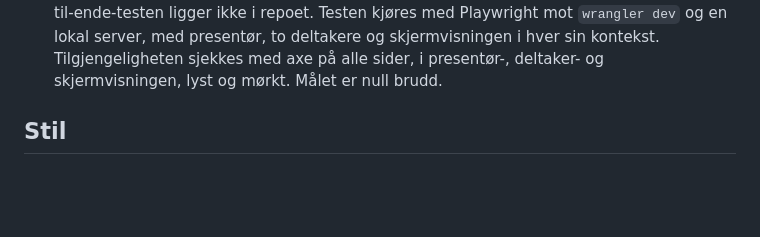
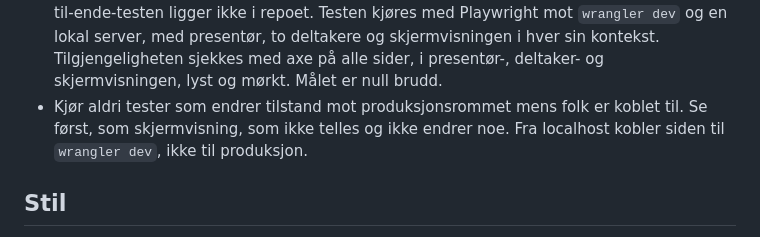
Before and after one commit to larsekhansen/claude-kurs-101, a Markdown page: CLAUDE.md, the part around the change. GitHub-like rendering; blank space fills up the shorter version.

Commit message:
Regel: ikke test mot produksjonsrommet mens folk er koblet til
Co-Authored-By: Claude Opus 5.5 <noreply@anthropic.com>

```diff
--- a/CLAUDE.md
+++ b/CLAUDE.md
@@ -80,6 +80,9 @@ Hostes på GitHub Pages, åpent for alle med lenken, uten innlogging.
   server, med presentør, to deltakere og skjermvisningen i hver sin kontekst.
   Tilgjengeligheten sjekkes med axe på alle sider, i presentør-, deltaker- og
   skjermvisningen, lyst og mørkt. Målet er null brudd.
+- Kjør aldri tester som endrer tilstand mot produksjonsrommet mens folk er
+  koblet til. Se først, som skjermvisning, som ikke telles og ikke endrer noe.
+  Fra localhost kobler siden til `wrangler dev`, ikke til produksjon.
 
 ## Stil
 
```
